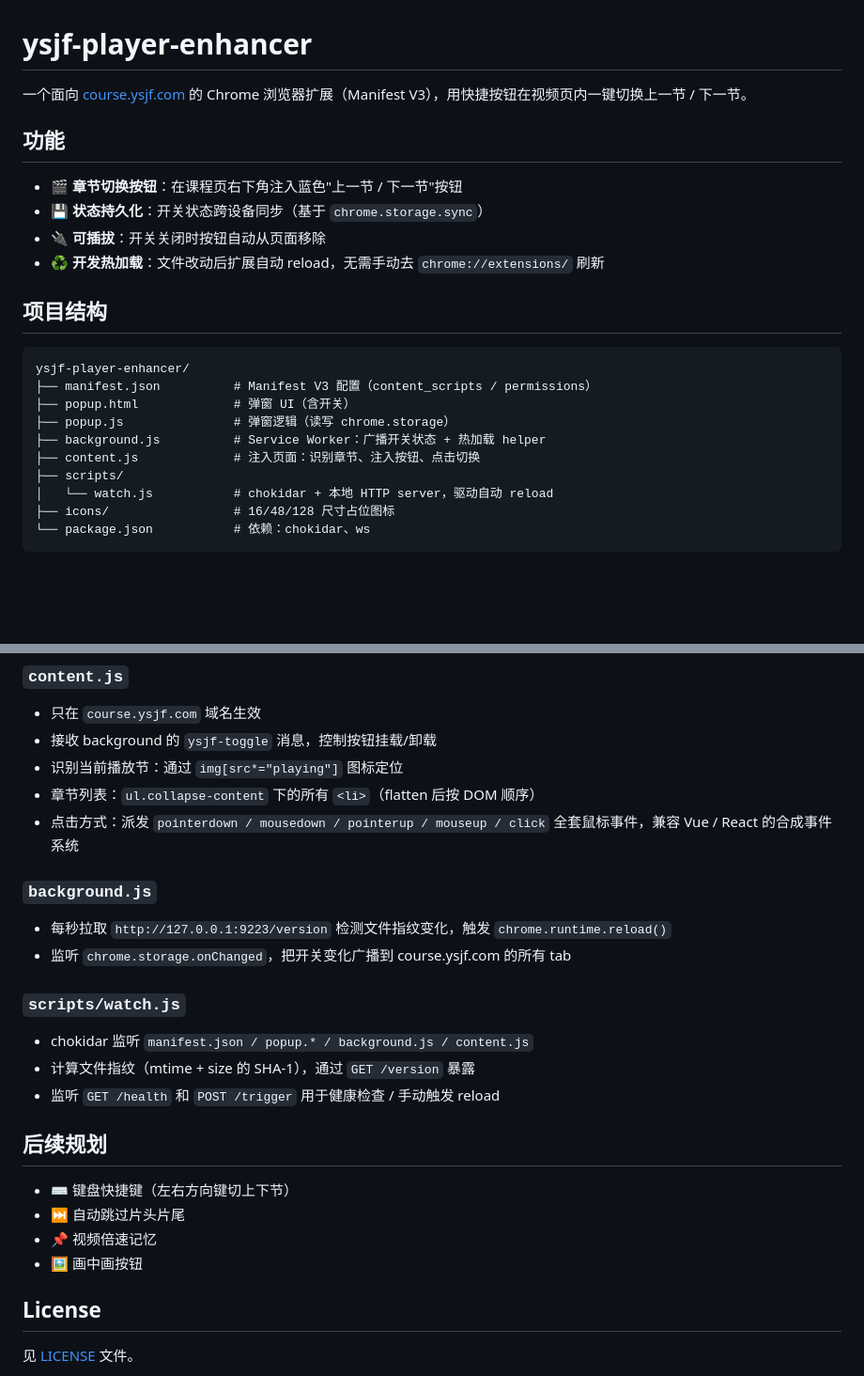
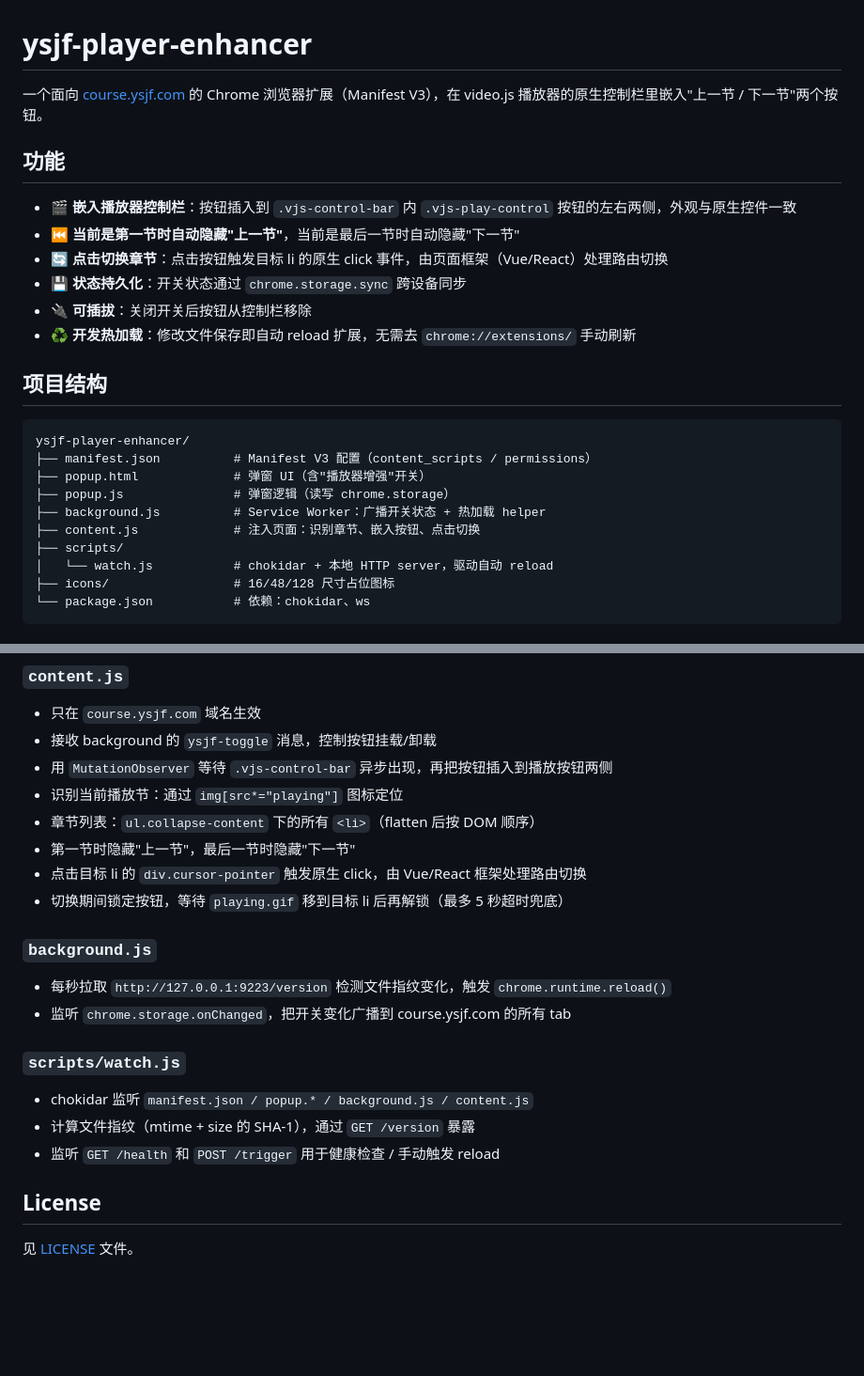
Before and after one commit to itchaox/ysjf-player-enhancer, a Markdown page: README.md, 2 parts joined by grey strips. Shown at 94% size. Rendered like a GitHub page; blank space fills up the shorter version.

Commit message:
docs: 重写 README 同步当前实现
- 功能描述改为与代码一致：嵌入控制栏、按钮隐藏逻辑、点击锁定等
- 去掉「后续规划」小节（快捷键 / 跳过片头 / 倍速 / 画中画）
- 加入「使用方法」一节，说明用户怎么用扩展
- 更新 content.js 描述以匹配当前实现

````diff
--- a/README.md
+++ b/README.md
@@ -1,23 +1,25 @@
 # ysjf-player-enhancer
 
-一个面向 [course.ysjf.com](https://course.ysjf.com/) 的 Chrome 浏览器扩展（Manifest V3），用快捷按钮在视频页内一键切换上一节 / 下一节。
+一个面向 [course.ysjf.com](https://course.ysjf.com/) 的 Chrome 浏览器扩展（Manifest V3），在 video.js 播放器的原生控制栏里嵌入"上一节 / 下一节"两个按钮。
 
 ## 功能
 
-- 🎬 **章节切换按钮**：在课程页右下角注入蓝色"上一节 / 下一节"按钮
-- 💾 **状态持久化**：开关状态跨设备同步（基于 `chrome.storage.sync`）
-- 🔌 **可插拔**：开关关闭时按钮自动从页面移除
-- ♻️ **开发热加载**：文件改动后扩展自动 reload，无需手动去 `chrome://extensions/` 刷新
+- 🎬 **嵌入播放器控制栏**：按钮插入到 `.vjs-control-bar` 内 `.vjs-play-control` 按钮的左右两侧，外观与原生控件一致
+- ⏮ **当前是第一节时自动隐藏"上一节"**，当前是最后一节时自动隐藏"下一节"
+- 🔄 **点击切换章节**：点击按钮触发目标 li 的原生 click 事件，由页面框架（Vue/React）处理路由切换
+- 💾 **状态持久化**：开关状态通过 `chrome.storage.sync` 跨设备同步
+- 🔌 **可插拔**：关闭开关后按钮从控制栏移除
+- ♻️ **开发热加载**：修改文件保存即自动 reload 扩展，无需去 `chrome://extensions/` 手动刷新
 
 ## 项目结构
 
 ```
 ysjf-player-enhancer/
 ├── manifest.json          # Manifest V3 配置（content_scripts / permissions）
-├── popup.html             # 弹窗 UI（含开关）
+├── popup.html             # 弹窗 UI（含"播放器增强"开关）
 ├── popup.js               # 弹窗逻辑（读写 chrome.storage）
 ├── background.js          # Service Worker：广播开关状态 + 热加载 helper
-├── content.js             # 注入页面：识别章节、注入按钮、点击切换
+├── content.js             # 注入页面：识别章节、嵌入按钮、点击切换
 ├── scripts/
 │   └── watch.js           # chokidar + 本地 HTTP server，驱动自动 reload
 ├── icons/                 # 16/48/128 尺寸占位图标
@@ -64,9 +76,12 @@ npm run watch
 
 - 只在 `course.ysjf.com` 域名生效
 - 接收 background 的 `ysjf-toggle` 消息，控制按钮挂载/卸载
+- 用 `MutationObserver` 等待 `.vjs-control-bar` 异步出现，再把按钮插入到播放按钮两侧
 - 识别当前播放节：通过 `img[src*="playing"]` 图标定位
 - 章节列表：`ul.collapse-content` 下的所有 `<li>`（flatten 后按 DOM 顺序）
-- 点击方式：派发 `pointerdown / mousedown / pointerup / mouseup / click` 全套鼠标事件，兼容 Vue / React 的合成事件系统
+- 第一节时隐藏"上一节"，最后一节时隐藏"下一节"
+- 点击目标 li 的 `div.cursor-pointer` 触发原生 click，由 Vue/React 框架处理路由切换
+- 切换期间锁定按钮，等待 `playing.gif` 移到目标 li 后再解锁（最多 5 秒超时兜底）
 
 ### `background.js`
 
@@ -79,13 +94,6 @@ npm run watch
 - 计算文件指纹（mtime + size 的 SHA-1），通过 `GET /version` 暴露
 - 监听 `GET /health` 和 `POST /trigger` 用于健康检查 / 手动触发 reload
 
-## 后续规划
-
-- ⌨️ 键盘快捷键（左右方向键切上下节）
-- ⏭️ 自动跳过片头片尾
-- 📌 视频倍速记忆
-- 🖼️ 画中画按钮
-
 ## License
 
 见 [LICENSE](LICENSE) 文件。
````
Also changed, not shown: other parts of README.md (+10 -0 lines).
